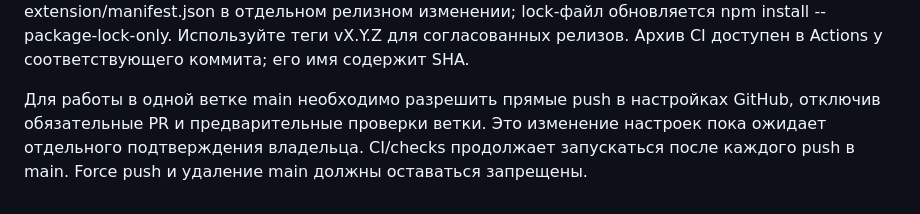
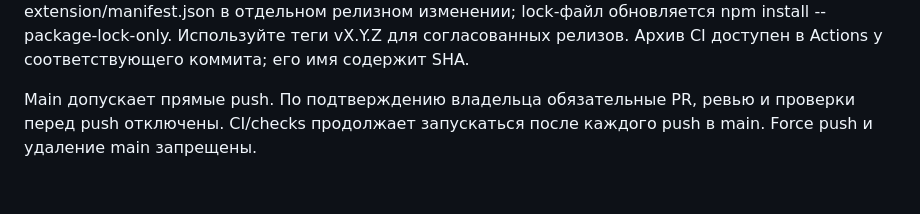
Before and after one commit to snovitsky/mobileqa, a Markdown page: CONTRIBUTING.md, the part around the change. Drawn GitHub-style.

Commit message:
Document approved direct main push settings

```diff
--- a/CONTRIBUTING.md
+++ b/CONTRIBUTING.md
@@ -14,4 +14,4 @@
 
 Basic остаётся без интеграции с аналитикой. Не коммитьте токены, .env, клиентские выгрузки и персональные данные. Репозиторий публичный. ZIP создаётся из разрешённого списка файлов extension/, не из всей рабочей папки. Версию меняйте одновременно в package.json и extension/manifest.json в отдельном релизном изменении; lock-файл обновляется npm install --package-lock-only. Используйте теги vX.Y.Z для согласованных релизов. Архив CI доступен в Actions у соответствующего коммита; его имя содержит SHA.
 
-Для работы в одной ветке main необходимо разрешить прямые push в настройках GitHub, отключив обязательные PR и предварительные проверки ветки. Это изменение настроек пока ожидает отдельного подтверждения владельца. CI/checks продолжает запускаться после каждого push в main. Force push и удаление main должны оставаться запрещены.
+Main допускает прямые push. По подтверждению владельца обязательные PR, ревью и проверки перед push отключены. CI/checks продолжает запускаться после каждого push в main. Force push и удаление main запрещены.
```
